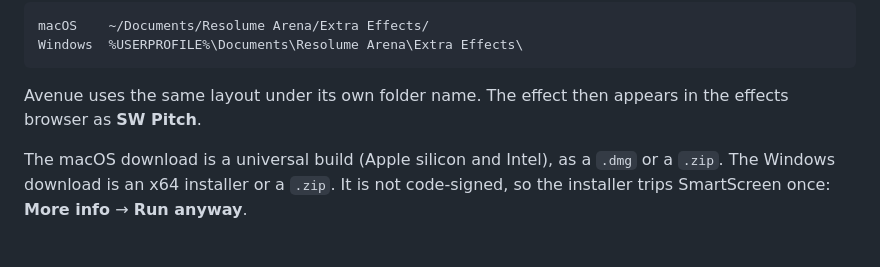
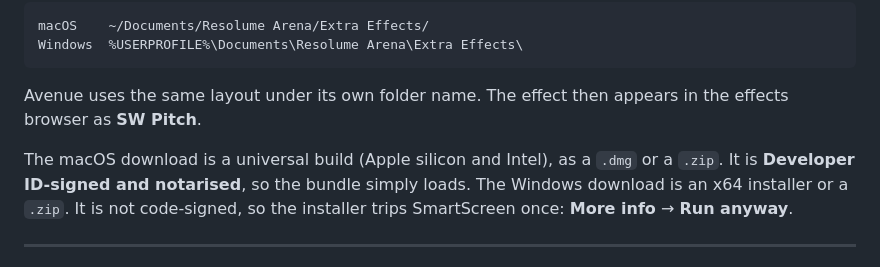
Before and after one commit to stoatworks-labs/pitch, a Markdown page: docs/USER-GUIDE.md, the part around the change. Rendered like a GitHub page.

Commit message:
Guide: the macOS download is signed and notarised after release, as for the fleet
Co-Authored-By: Claude Opus 5.5 <noreply@anthropic.com>

```diff
--- a/docs/USER-GUIDE.md
+++ b/docs/USER-GUIDE.md
@@ -43,7 +43,8 @@ Windows  %USERPROFILE%\Documents\Resolume Arena\Extra Effects\
 Avenue uses the same layout under its own folder name. The effect then appears in the effects
 browser as **SW Pitch**.
 
-The macOS download is a universal build (Apple silicon and Intel), as a `.dmg` or a `.zip`. The
+The macOS download is a universal build (Apple silicon and Intel), as a `.dmg` or a `.zip`. It is
+**Developer ID-signed and notarised**, so the bundle simply loads. The
 Windows download is an x64 installer or a `.zip`. It is not code-signed, so the installer trips
 SmartScreen once: **More info** → **Run anyway**.
 
```
